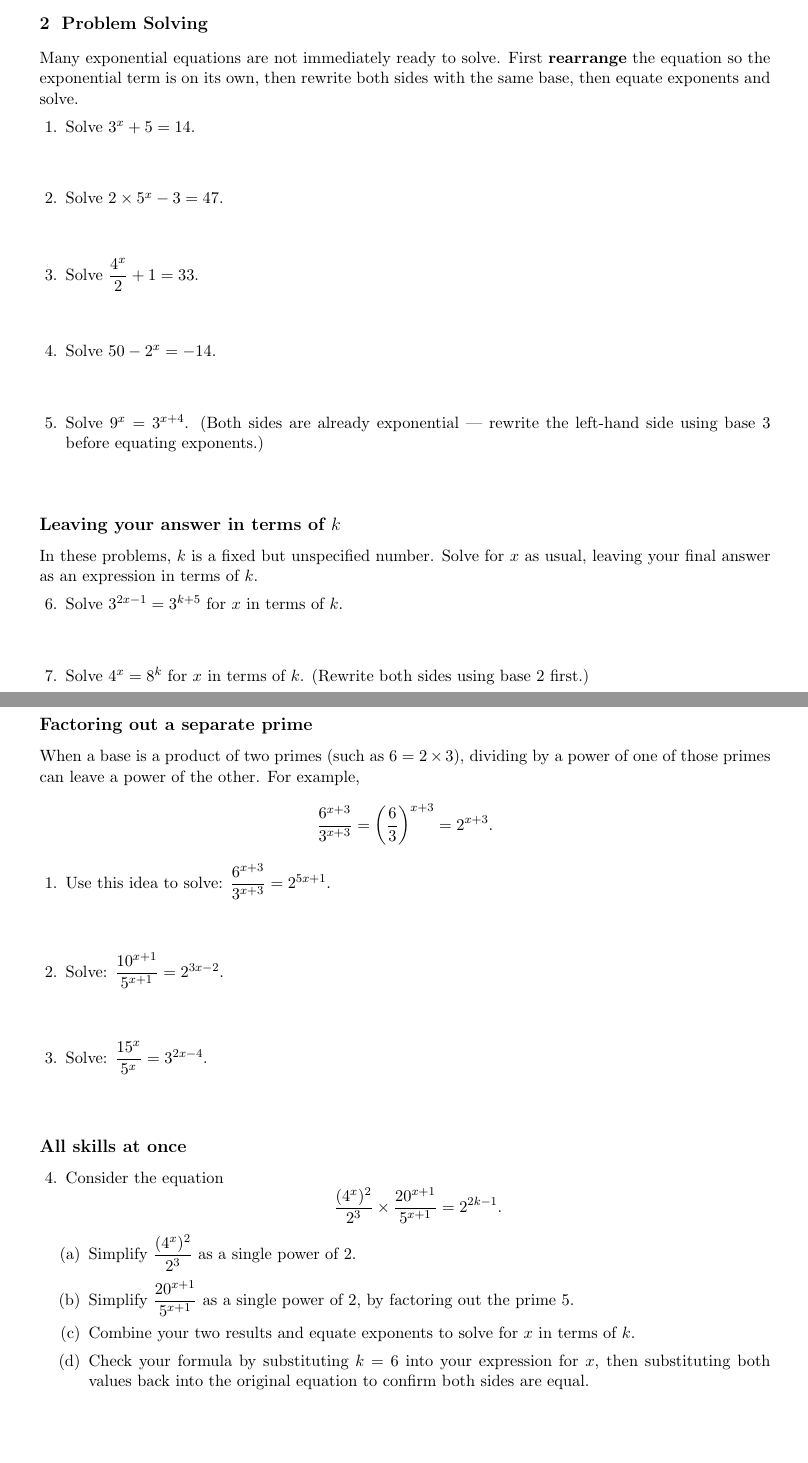
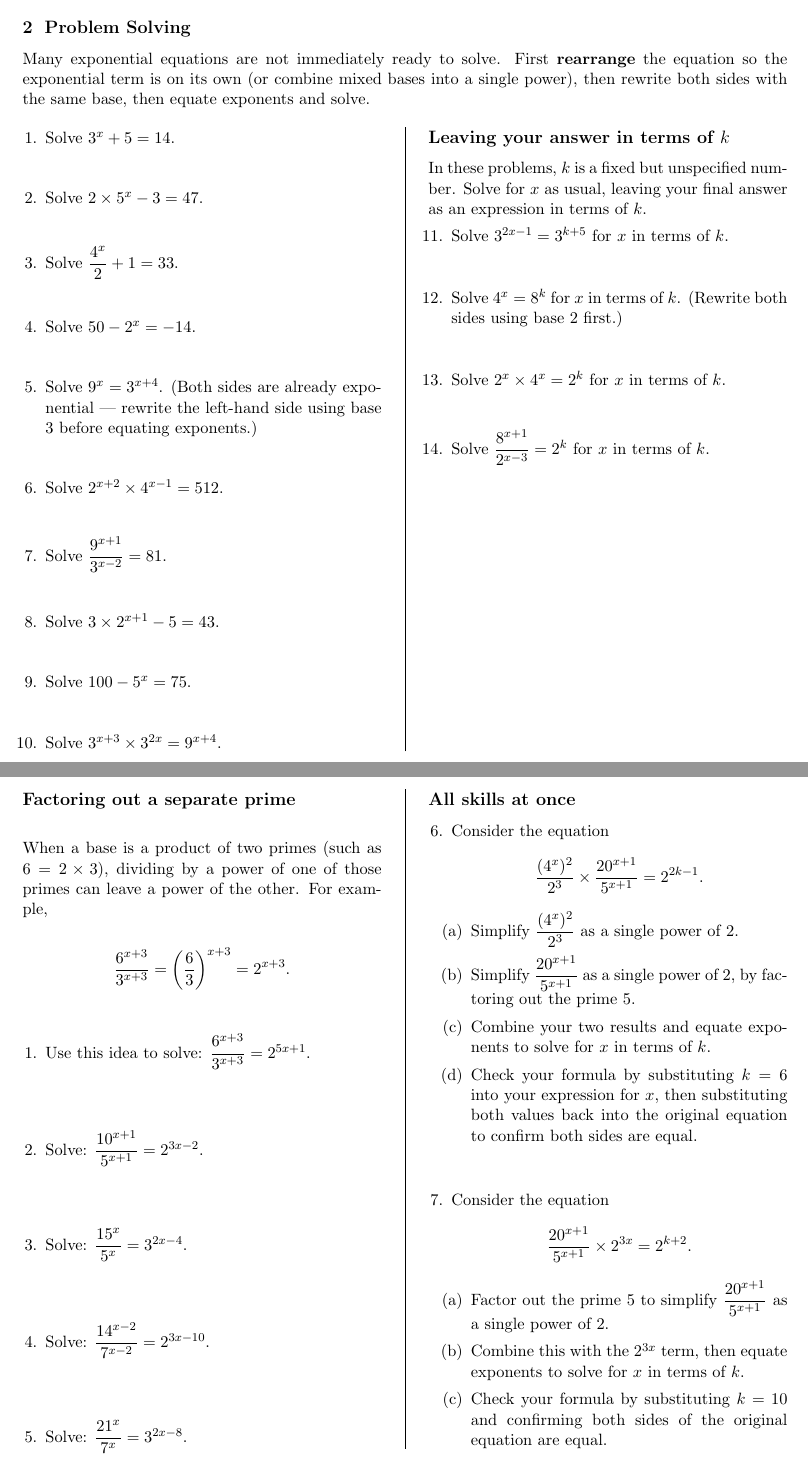
Before and after one commit to jeffcct/Worksheets, a LaTeX document (algebra/solving-exponential-equations.tex): two parts of pages 3 and 4 of 4, joined at a grey line, cut so that both start at the same text, the shorter picture padded with empty space. Compiled offline with pdfLaTeX.

Commit message:
Rework exponential equations worksheet: two-column layout, more questions
Adds the multicol package and wraps each section's questions in a
two-column layout so significantly more practice fits per page.

Adds a new Fluency subsection on combining two related bases (e.g.
2^(3x+1) * 8^(2x+8)) into a single power, plus more items in every
existing subsection, and expands Problem Solving (10 rearrange-to-a-
common-base questions, 4 in terms of k) and Enrichment (5 factor-out-
a-prime questions, 2 all-skills-at-once capstones).

Co-Authored-By: Claude Sonnet 5 <noreply@anthropic.com>
Claude-Session: https://claude.ai/code/session_016ssD5sacGx75E4kskEShWK

```diff
--- a/algebra/solving-exponential-equations.tex
+++ b/algebra/solving-exponential-equations.tex
@@ -1,15 +1,16 @@
 \documentclass[11pt]{article}
 
-\usepackage[margin=2.2cm]{geometry}
+\usepackage[margin=1.8cm]{geometry}
 \usepackage{amsmath}
 \usepackage{amssymb}
 \usepackage{enumitem}
 \usepackage{titlesec}
 \usepackage{xcolor}
 \usepackage{fancyhdr}
+\usepackage{multicol}
 
 \titleformat{\section}{\large\bfseries}{\thesection}{0.6em}{}
-\titlespacing{\section}{0pt}{1.4em}{0.8em}
+\titlespacing{\section}{0pt}{1.2em}{0.6em}
 
 \pagestyle{fancy}
 \fancyhf{}
@@ -19,10 +20,13 @@
 \renewcommand{\headrulewidth}{0.4pt}
 
 \newcommand{\worksheettitle}{Solving Equations with Exponentials}
-\newcommand{\qspace}{\vspace{0.9cm}}
+\newcommand{\qspace}{\vspace{0.7cm}}
 
-\setlist[enumerate,1]{leftmargin=1.6em, itemsep=0.4em, topsep=0.2em}
-\setlist[enumerate,2]{leftmargin=1.4em, itemsep=0.3em, topsep=0.2em}
+\setlist[enumerate,1]{leftmargin=1.4em, itemsep=0.3em, topsep=0.15em}
+\setlist[enumerate,2]{leftmargin=1.2em, itemsep=0.25em, topsep=0.15em}
+
+\setlength{\columnsep}{1.1cm}
+\setlength{\columnseprule}{0.4pt}
 
 \begin{document}
 
@@ -103,7 +135,9 @@ Once both sides are written as a power of the same base, equate the exponents an
 \newpage
 \section{Problem Solving}
 
-\noindent Many exponential equations are not immediately ready to solve. First \textbf{rearrange} the equation so the exponential term is on its own, then rewrite both sides with the same base, then equate exponents and solve.
+\noindent Many exponential equations are not immediately ready to solve. First \textbf{rearrange} the equation so the exponential term is on its own (or combine mixed bases into a single power), then rewrite both sides with the same base, then equate exponents and solve.
+
+\begin{multicols}{2}
 
 \begin{enumerate}
   \item Solve $3^x + 5 = 14$.
@@ -120,7 +154,24 @@ Once both sides are written as a power of the same base, equate the exponents an
 
   \item Solve $9^x = 3^{x+4}$. (Both sides are already exponential --- rewrite the left-hand side using base 3 before equating exponents.)
   \qspace
+
+  \item Solve $2^{x+2} \times 4^{x-1} = 512$.
+  \qspace
+
+  \item Solve $\dfrac{9^{x+1}}{3^{x-2}} = 81$.
+  \qspace
+
+  \item Solve $3 \times 2^{x+1} - 5 = 43$.
+  \qspace
+
+  \item Solve $100 - 5^{x} = 75$.
+  \qspace
+
+  \item Solve $3^{x+3} \times 3^{2x} = 9^{x+4}$.
+  \qspace
 \end{enumerate}
+
+\columnbreak
 
 \subsection*{Leaving your answer in terms of $k$}
 In these problems, $k$ is a fixed but unspecified number. Solve for $x$ as usual, leaving your final answer as an expression in terms of $k$.
@@ -131,10 +182,20 @@ In these problems, $k$ is a fixed but unspecified number. Solve for $x$ as usual
 
   \item Solve $4^x = 8^k$ for $x$ in terms of $k$. (Rewrite both sides using base 2 first.)
   \qspace
+
+  \item Solve $2^{x} \times 4^{x} = 2^{k}$ for $x$ in terms of $k$.
+  \qspace
+
+  \item Solve $\dfrac{8^{x+1}}{2^{x-3}} = 2^{k}$ for $x$ in terms of $k$.
+  \qspace
 \end{enumerate}
+
+\end{multicols}
 
 \newpage
 \section{Enrichment}
+
+\begin{multicols}{2}
 
 \subsection*{Factoring out a separate prime}
 When a base is a product of two primes (such as $6 = 2 \times 3$), dividing by a power of one of those primes can leave a power of the other. For example,
@@ -151,7 +212,15 @@ When a base is a product of two primes (such as $6 = 2 \times 3$), dividing by a
 
   \item Solve: $\dfrac{15^{x}}{5^{x}} = 3^{2x-4}$.
   \qspace
+
+  \item Solve: $\dfrac{14^{x-2}}{7^{x-2}} = 2^{3x-10}$.
+  \qspace
+
+  \item Solve: $\dfrac{21^{x}}{7^{x}} = 3^{2x-8}$.
+  \qspace
 \end{enumerate}
+
+\columnbreak
 
 \subsection*{All skills at once}
 \begin{enumerate}[resume]
@@ -166,6 +235,19 @@ When a base is a product of two primes (such as $6 = 2 \times 3$), dividing by a
     \item Check your formula by substituting $k = 6$ into your expression for $x$, then substituting both values back into the original equation to confirm both sides are equal.
   \end{enumerate}
   \qspace
+
+  \item Consider the equation
+  \[
+    \frac{20^{x+1}}{5^{x+1}} \times 2^{3x} = 2^{k+2}.
+  \]
+  \begin{enumerate}
+    \item Factor out the prime 5 to simplify $\dfrac{20^{x+1}}{5^{x+1}}$ as a single power of 2.
+    \item Combine this with the $2^{3x}$ term, then equate exponents to solve for $x$ in terms of $k$.
+    \item Check your formula by substituting $k = 10$ and confirming both sides of the original equation are equal.
+  \end{enumerate}
+  \qspace
 \end{enumerate}
 
+\end{multicols}
+
 \end{document}
```
Also changed, not shown: algebra/solving-exponential-equations.tex (38 more changed lines).
